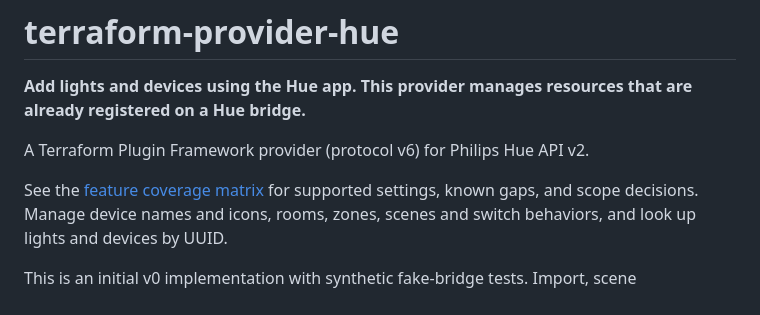
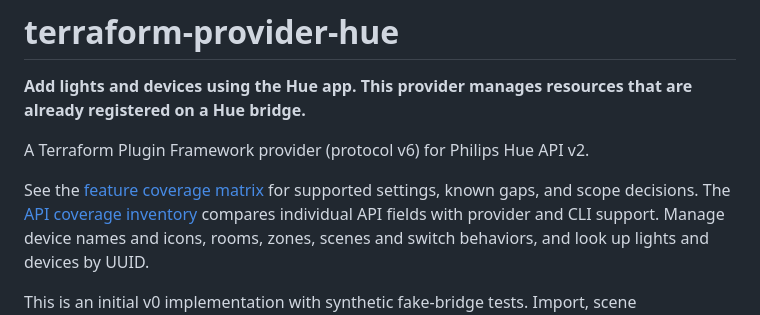
Before and after one commit to akr4/terraform-provider-hue, a Markdown page: README.md, the part around the change. Rendered like a GitHub page.

Commit message:
Inventory Hue API coverage and release-critical gaps

```diff
--- a/README.md
+++ b/README.md
@@ -6,7 +6,8 @@ are already registered on a Hue bridge.**
 A Terraform Plugin Framework provider (protocol v6) for Philips Hue API v2.
 
 See the [feature coverage matrix](docs/feature-coverage.md) for supported settings,
-known gaps, and scope decisions.
+known gaps, and scope decisions. The [API coverage inventory](docs/api-coverage.md)
+compares individual API fields with provider and CLI support.
 Manage device names and icons, rooms, zones, scenes and switch behaviors, and look up lights and devices by UUID.
 
 This is an initial v0 implementation with synthetic fake-bridge tests. Import,
```
Also changed, not shown: docs/api-coverage.md (added, +141 -0 lines), docs/feature-coverage.md (+10 -9 lines).
